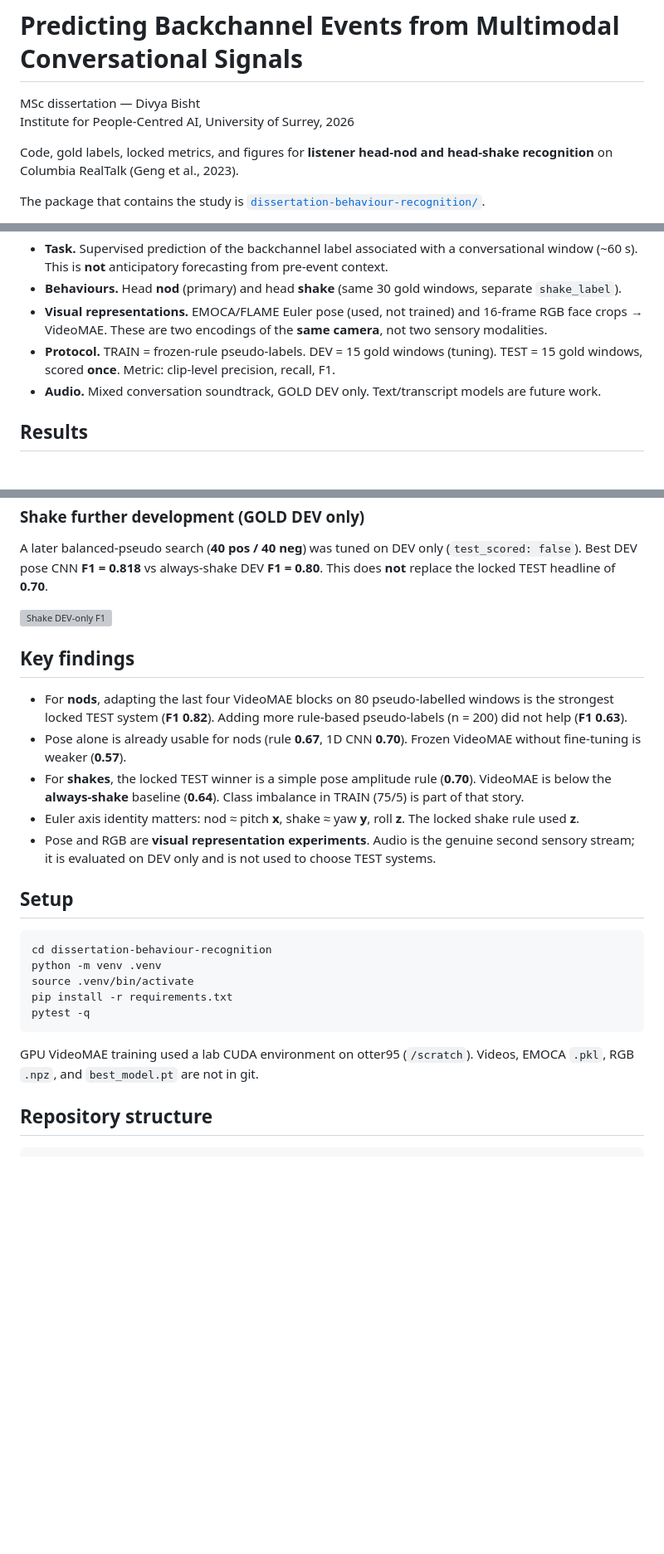
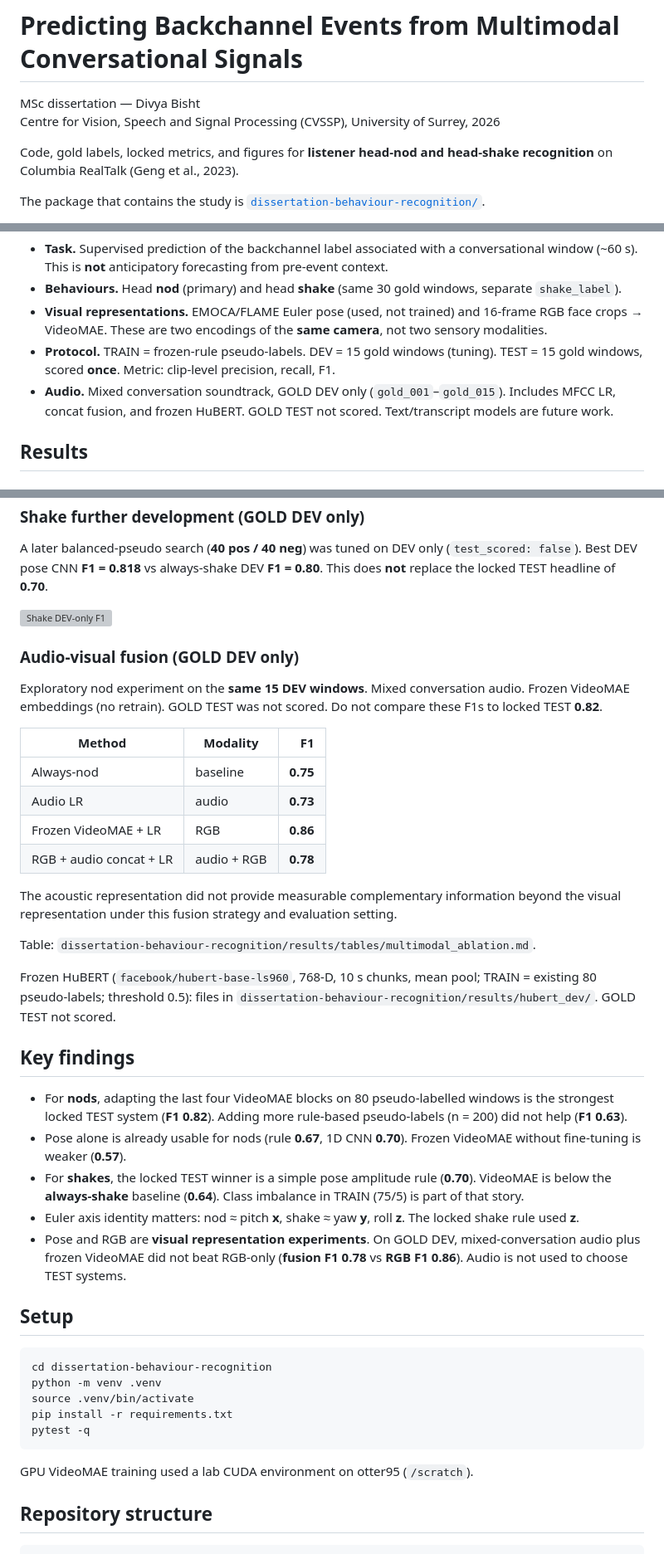
Before and after one commit to thelivingdead/multimodalbackchannelprediction, a Markdown page: README.md, 3 parts joined by grey strips. Shown at 83% size. Rendered like a GitHub page; blank space fills up the shorter version; grey boxes are pictures that could not be loaded.

Commit message:
Add CVSSP affiliation and HuBERT DEV path to README.

````diff
--- a/README.md
+++ b/README.md
@@ -1,7 +1,7 @@
 # Predicting Backchannel Events from Multimodal Conversational Signals
 
 MSc dissertation — Divya Bisht
-Institute for People-Centred AI, University of Surrey, 2026
+Centre for Vision, Speech and Signal Processing (CVSSP), University of Surrey, 2026
 
 Code, gold labels, locked metrics, and figures for **listener head-nod and head-shake recognition** on Columbia RealTalk (Geng et al., 2023).
 
@@ -15,7 +15,7 @@ This repository is a systematic study of **visual representations** (3D head pos
 - **Behaviours.** Head **nod** (primary) and head **shake** (same 30 gold windows, separate `shake_label`).
 - **Visual representations.** EMOCA/FLAME Euler pose (used, not trained) and 16-frame RGB face crops → VideoMAE. These are two encodings of the **same camera**, not two sensory modalities.
 - **Protocol.** TRAIN = frozen-rule pseudo-labels. DEV = 15 gold windows (tuning). TEST = 15 gold windows, scored **once**. Metric: clip-level precision, recall, F1.
-- **Audio.** Mixed conversation soundtrack, GOLD DEV only. Text/transcript models are future work.
+- **Audio.** Mixed conversation soundtrack, GOLD DEV only (`gold_001`–`gold_015`). Includes MFCC LR, concat fusion, and frozen HuBERT. GOLD TEST not scored. Text/transcript models are future work.
 
 ## Results
 
@@ -60,13 +60,30 @@ A later balanced-pseudo search (**40 pos / 40 neg**) was tuned on DEV only (`tes
 
 ![Shake DEV-only F1](dissertation-behaviour-recognition/figures/paper/shake_dev_only_f1.png)
 
+### Audio-visual fusion (GOLD DEV only)
+
+Exploratory nod experiment on the **same 15 DEV windows**. Mixed conversation audio. Frozen VideoMAE embeddings (no retrain). GOLD TEST was not scored. Do not compare these F1s to locked TEST **0.82**.
+
+| Method | Modality | F1 |
+| --- | --- | ---: |
+| Always-nod | baseline | **0.75** |
+| Audio LR | audio | **0.73** |
+| Frozen VideoMAE + LR | RGB | **0.86** |
+| RGB + audio concat + LR | audio + RGB | **0.78** |
+
+The acoustic representation did not provide measurable complementary information beyond the visual representation under this fusion strategy and evaluation setting.
+
+Table: `dissertation-behaviour-recognition/results/tables/multimodal_ablation.md`.
+
+Frozen HuBERT (`facebook/hubert-base-ls960`, 768-D, 10 s chunks, mean pool; TRAIN = existing 80 pseudo-labels; threshold 0.5): files in `dissertation-behaviour-recognition/results/hubert_dev/`. GOLD TEST not scored.
+
 ## Key findings
 
 - For **nods**, adapting the last four VideoMAE blocks on 80 pseudo-labelled windows is the strongest locked TEST system (**F1 0.82**). Adding more rule-based pseudo-labels (n = 200) did not help (**F1 0.63**).
 - Pose alone is already usable for nods (rule **0.67**, 1D CNN **0.70**). Frozen VideoMAE without fine-tuning is weaker (**0.57**).
 - For **shakes**, the locked TEST winner is a simple pose amplitude rule (**0.70**). VideoMAE is below the **always-shake** baseline (**0.64**). Class imbalance in TRAIN (75/5) is part of that story.
 - Euler axis identity matters: nod ≈ pitch **x**, shake ≈ yaw **y**, roll **z**. The locked shake rule used **z**.
-- Pose and RGB are **visual representation experiments**. Audio is the genuine second sensory stream; it is evaluated on DEV only and is not used to choose TEST systems.
+- Pose and RGB are **visual representation experiments**. On GOLD DEV, mixed-conversation audio plus frozen VideoMAE did not beat RGB-only (**fusion F1 0.78** vs **RGB F1 0.86**). Audio is not used to choose TEST systems.
 
 ## Setup
 
@@ -78,7 +95,7 @@ pip install -r requirements.txt
 pytest -q
 ```
 
-GPU VideoMAE training used a lab CUDA environment on otter95 (`/scratch`). Videos, EMOCA `.pkl`, RGB `.npz`, and `best_model.pt` are not in git.
+GPU VideoMAE training used a lab CUDA environment on otter95 (`/scratch`).
 
 ## Repository structure
 
````
Also changed, not shown: dissertation-behaviour-recognition/README.md (+2 -3 lines).
